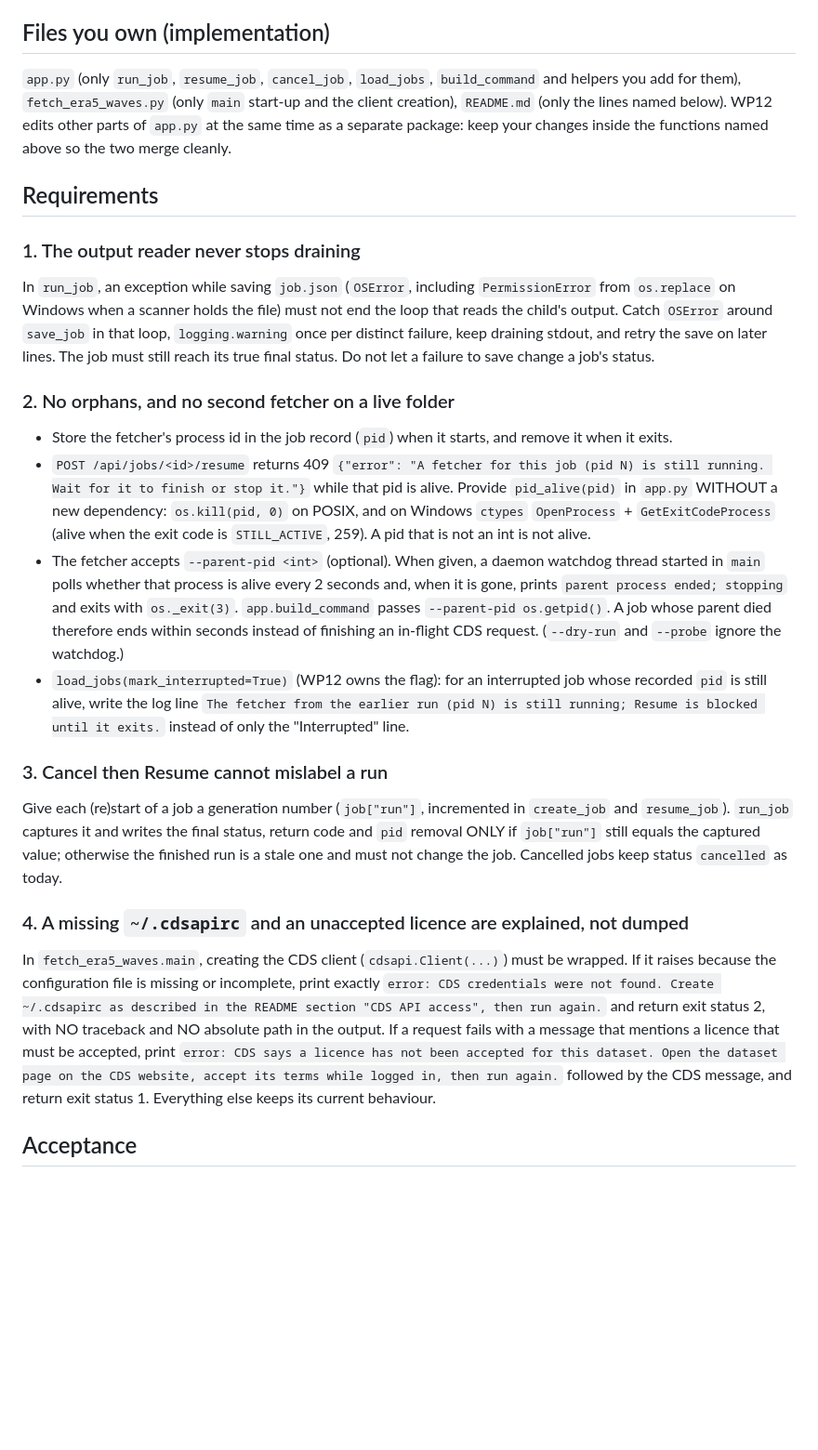
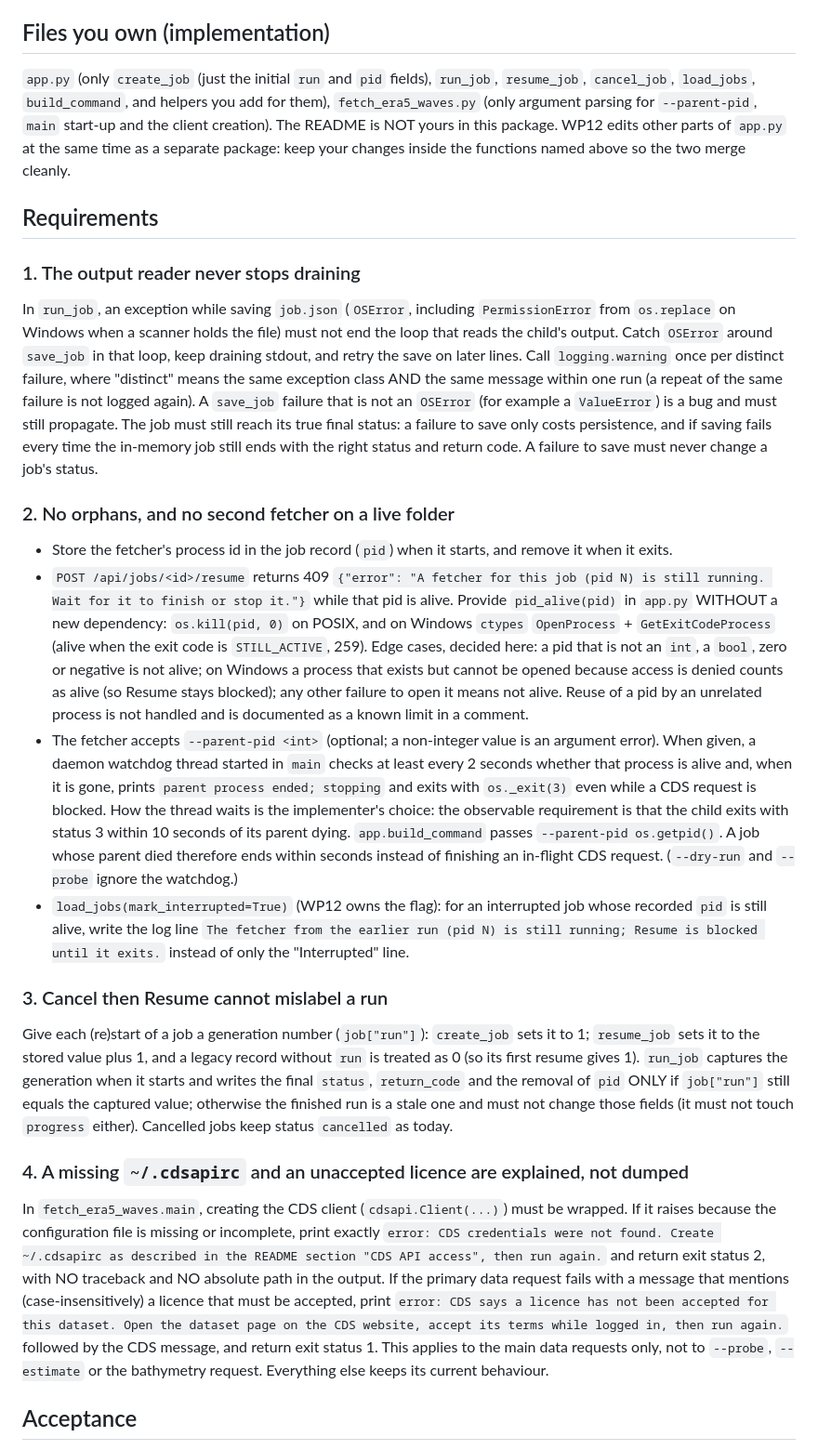
Before and after one commit to EinggrauMFW/ERA5-Site-Explorer, a Markdown page: docs/work-packages/WP13_job_lifecycle.md, the part around the change. Shown at 93% size. Drawn GitHub-style; blank space fills up the shorter version.

Commit message:
WP13 spec: close the gaps the independent test review found
Ownership now lists create_job; "distinct failure", generation numbering, pid
edge cases, watchdog observability and licence scope are decided instead of
left to interpretation.

Co-Authored-By: Claude Sonnet 5.5 <noreply@anthropic.com>

```diff
--- a/docs/work-packages/WP13_job_lifecycle.md
+++ b/docs/work-packages/WP13_job_lifecycle.md
@@ -19,8 +19,9 @@ failed while its child runs; a missing `~/.cdsapirc` prints a full traceback con
 
 ## Files you own (implementation)
 
-`app.py` (only `run_job`, `resume_job`, `cancel_job`, `load_jobs`, `build_command` and helpers you add for them),
-`fetch_era5_waves.py` (only `main` start-up and the client creation), `README.md` (only the lines named below).
+`app.py` (only `create_job` (just the initial `run` and `pid` fields), `run_job`, `resume_job`, `cancel_job`,
+`load_jobs`, `build_command`, and helpers you add for them), `fetch_era5_waves.py` (only argument parsing for
+`--parent-pid`, `main` start-up and the client creation). The README is NOT yours in this package.
 WP12 edits other parts of `app.py` at the same time as a separate package: keep your changes inside the functions
 named above so the two merge cleanly.
 
@@ -30,8 +31,12 @@ named above so the two merge cleanly.
 
 In `run_job`, an exception while saving `job.json` (`OSError`, including `PermissionError` from `os.replace` on
 Windows when a scanner holds the file) must not end the loop that reads the child's output. Catch `OSError` around
-`save_job` in that loop, `logging.warning` once per distinct failure, keep draining stdout, and retry the save on
-later lines. The job must still reach its true final status. Do not let a failure to save change a job's status.
+`save_job` in that loop, keep draining stdout, and retry the save on later lines. Call `logging.warning` once per
+distinct failure, where "distinct" means the same exception class AND the same message within one run (a
+repeat of the same failure is not logged again). A `save_job` failure that is not an `OSError` (for example a
+`ValueError`) is a bug and must still propagate. The job must still reach its true final status: a failure to
+save only costs persistence, and if saving fails every time the in-memory job still ends with the right status
+and return code. A failure to save must never change a job's status.
 
 ### 2. No orphans, and no second fetcher on a live folder
 
@@ -39,10 +44,15 @@ later lines. The job must still reach its true final status. Do not let a failur
 - `POST /api/jobs/<id>/resume` returns 409 `{"error": "A fetcher for this job (pid N) is still running. Wait for
   it to finish or stop it."}` while that pid is alive. Provide `pid_alive(pid)` in `app.py` WITHOUT a new
   dependency: `os.kill(pid, 0)` on POSIX, and on Windows `ctypes` `OpenProcess` +
-  `GetExitCodeProcess` (alive when the exit code is `STILL_ACTIVE`, 259). A pid that is not an int is not alive.
-- The fetcher accepts `--parent-pid <int>` (optional). When given, a daemon watchdog thread started in `main`
-  polls whether that process is alive every 2 seconds and, when it is gone, prints `parent process ended; stopping`
-  and exits with `os._exit(3)`. `app.build_command` passes `--parent-pid os.getpid()`. A job whose parent died
+  `GetExitCodeProcess` (alive when the exit code is `STILL_ACTIVE`, 259). Edge cases, decided here: a pid that is not an `int`, a `bool`, zero or negative is not alive; on Windows a
+process that exists but cannot be opened because access is denied counts as alive (so Resume stays blocked);
+any other failure to open it means not alive. Reuse of a pid by an unrelated process is not handled and is
+documented as a known limit in a comment.
+- The fetcher accepts `--parent-pid <int>` (optional; a non-integer value is an argument error). When given, a
+  daemon watchdog thread started in `main` checks at least every 2 seconds whether that process is alive and,
+  when it is gone, prints `parent process ended; stopping` and exits with `os._exit(3)` even while a CDS request
+  is blocked. How the thread waits is the implementer's choice: the observable requirement is that the child
+  exits with status 3 within 10 seconds of its parent dying. `app.build_command` passes `--parent-pid os.getpid()`. A job whose parent died
   therefore ends within seconds instead of finishing an in-flight CDS request. (`--dry-run` and `--probe`
   ignore the watchdog.)
 - `load_jobs(mark_interrupted=True)` (WP12 owns the flag): for an interrupted job whose recorded `pid` is still
@@ -51,9 +61,11 @@ later lines. The job must still reach its true final status. Do not let a failur
 
 ### 3. Cancel then Resume cannot mislabel a run
 
-Give each (re)start of a job a generation number (`job["run"]`, incremented in `create_job` and `resume_job`).
-`run_job` captures it and writes the final status, return code and `pid` removal ONLY if `job["run"]` still
-equals the captured value; otherwise the finished run is a stale one and must not change the job. Cancelled jobs
+Give each (re)start of a job a generation number (`job["run"]`): `create_job` sets it to 1; `resume_job` sets it
+to the stored value plus 1, and a legacy record without `run` is treated as 0 (so its first resume gives 1).
+`run_job` captures the generation when it starts and writes the final `status`, `return_code` and the removal of
+`pid` ONLY if `job["run"]` still equals the captured value; otherwise the finished run is a stale one and must
+not change those fields (it must not touch `progress` either). Cancelled jobs
 keep status `cancelled` as today.
 
 ### 4. A missing `~/.cdsapirc` and an unaccepted licence are explained, not dumped
@@ -61,11 +73,11 @@ keep status `cancelled` as today.
 In `fetch_era5_waves.main`, creating the CDS client (`cdsapi.Client(...)`) must be wrapped. If it raises because the
 configuration file is missing or incomplete, print exactly
 `error: CDS credentials were not found. Create ~/.cdsapirc as described in the README section "CDS API access",
-then run again.` and return exit status 2, with NO traceback and NO absolute path in the output. If a request
-fails with a message that mentions a licence that must be accepted, print
+then run again.` and return exit status 2, with NO traceback and NO absolute path in the output. If the primary data request fails
+with a message that mentions (case-insensitively) a licence that must be accepted, print
 `error: CDS says a licence has not been accepted for this dataset. Open the dataset page on the CDS website,
-accept its terms while logged in, then run again.` followed by the CDS message, and return exit status 1.
-Everything else keeps its current behaviour.
+accept its terms while logged in, then run again.` followed by the CDS message, and return exit status 1. This applies to the main data requests only, not to `--probe`, `--estimate` or the
+bathymetry request. Everything else keeps its current behaviour.
 
 ## Acceptance
 
```
